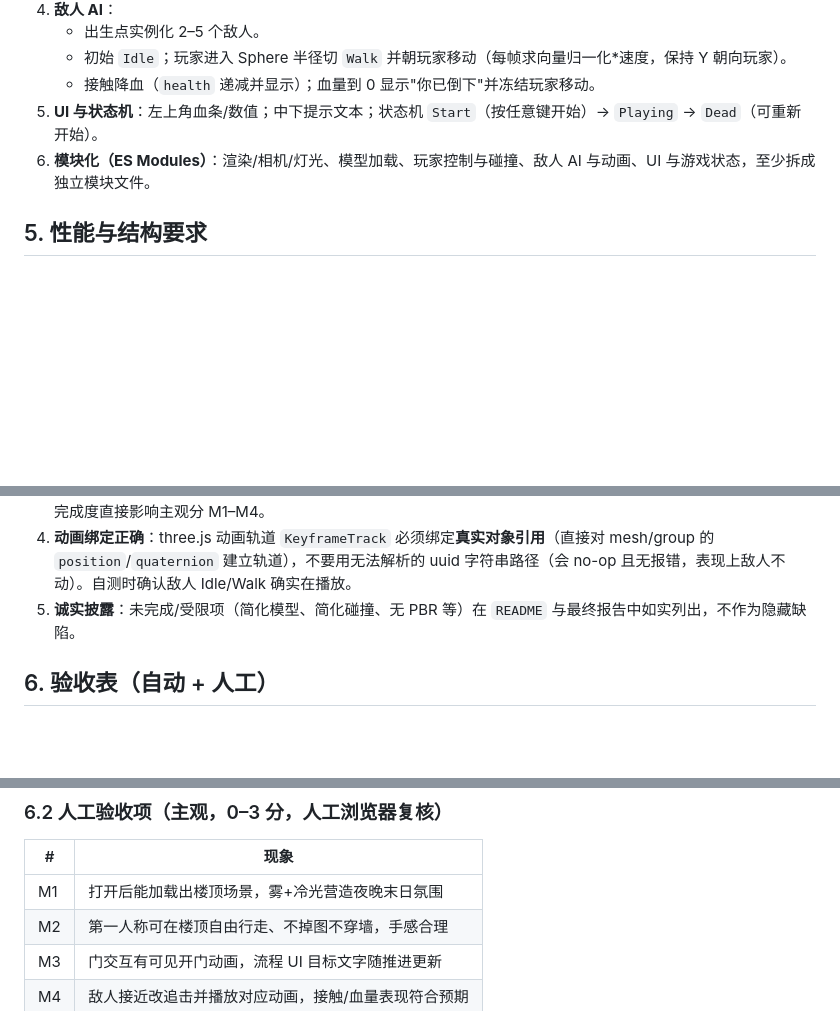
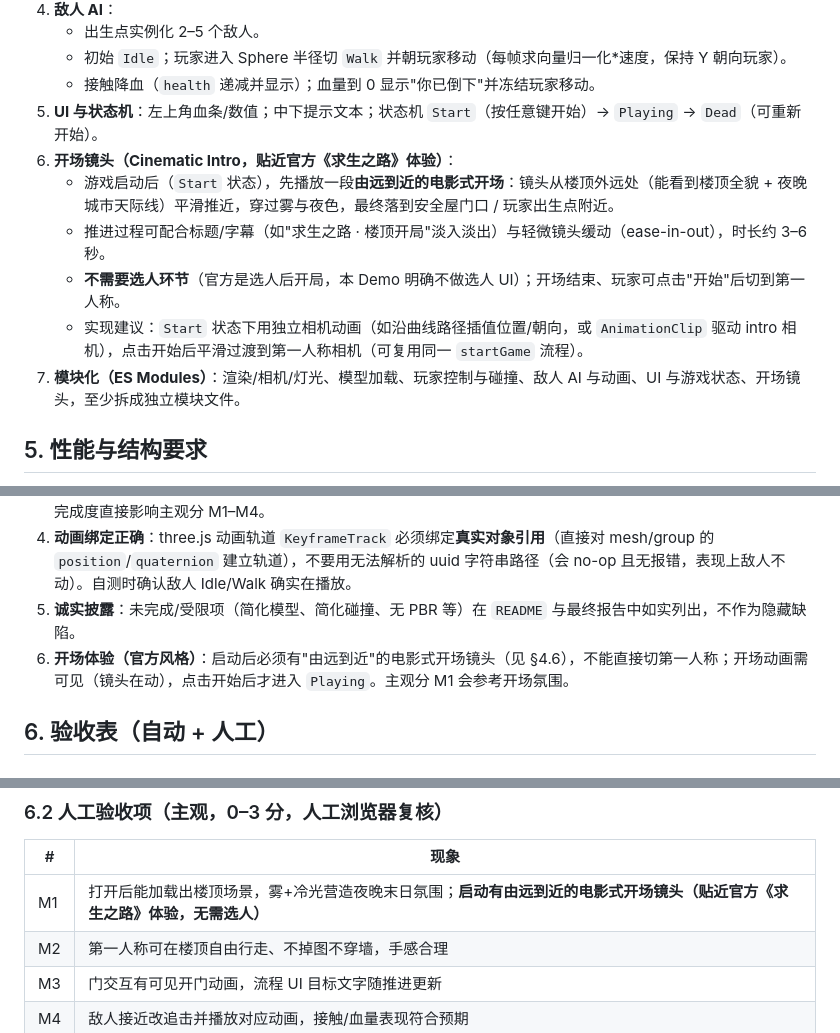
Before and after one commit to yonh/l4d-harness-test, a Markdown page: L4D_ROOFTOP_TASK.md, 3 parts joined by grey strips. Rendered like a GitHub page; blank space fills up the shorter version.

Commit message:
benchmark: add cinematic intro (far-to-near opening, no character select) to TASK §4.6/§5.5/§6.2 M1 + dispatch self-check — closer to official L4D experience

```diff
--- a/L4D_ROOFTOP_TASK.md
+++ b/L4D_ROOFTOP_TASK.md
@@ -76,7 +76,12 @@
    - 初始 `Idle`；玩家进入 Sphere 半径切 `Walk` 并朝玩家移动（每帧求向量归一化*速度，保持 Y 朝向玩家）。
    - 接触降血（`health` 递减并显示）；血量到 0 显示"你已倒下"并冻结玩家移动。
 5. **UI 与状态机**：左上角血条/数值；中下提示文本；状态机 `Start`（按任意键开始）→ `Playing` → `Dead`（可重新开始）。
-6. **模块化（ES Modules）**：渲染/相机/灯光、模型加载、玩家控制与碰撞、敌人 AI 与动画、UI 与游戏状态，至少拆成独立模块文件。
+6. **开场镜头（Cinematic Intro，贴近官方《求生之路》体验）**：
+   - 游戏启动后（`Start` 状态），先播放一段**由远到近的电影式开场**：镜头从楼顶外远处（能看到楼顶全貌 + 夜晚城市天际线）平滑推近，穿过雾与夜色，最终落到安全屋门口 / 玩家出生点附近。
+   - 推进过程可配合标题/字幕（如"求生之路 · 楼顶开局"淡入淡出）与轻微镜头缓动（ease-in-out），时长约 3–6 秒。
+   - **不需要选人环节**（官方是选人后开局，本 Demo 明确不做选人 UI）；开场结束、玩家可点击"开始"后切到第一人称。
+   - 实现建议：`Start` 状态下用独立相机动画（如沿曲线路径插值位置/朝向，或 `AnimationClip` 驱动 intro 相机），点击开始后平滑过渡到第一人称相机（可复用同一 `startGame` 流程）。
+7. **模块化（ES Modules）**：渲染/相机/灯光、模型加载、玩家控制与碰撞、敌人 AI 与动画、UI 与游戏状态、开场镜头，至少拆成独立模块文件。
 
 ## 5. 性能与结构要求
 
@@ -93,6 +98,7 @@
 3. **场景丰富度**：静态场景对象类别 ≥6 类（见 A2），建议达到 8+ 类（门/围栏/小屋/楼梯口/空调/水塔/管道/广告牌/排风/杂物/灯具等）；材质应有粗糙度/金属度区分；贴图 2K 以下（程序化贴图亦可）。「最小可运行」不等于完成——完成度直接影响主观分 M1–M4。
 4. **动画绑定正确**：three.js 动画轨道 `KeyframeTrack` 必须绑定**真实对象引用**（直接对 mesh/group 的 `position`/`quaternion` 建立轨道），不要用无法解析的 uuid 字符串路径（会 no-op 且无报错，表现上敌人不动）。自测时确认敌人 Idle/Walk 确实在播放。
 5. **诚实披露**：未完成/受限项（简化模型、简化碰撞、无 PBR 等）在 `README` 与最终报告中如实列出，不作为隐藏缺陷。
+6. **开场体验（官方风格）**：启动后必须有"由远到近"的电影式开场镜头（见 §4.6），不能直接切第一人称；开场动画需可见（镜头在动），点击开始后才进入 `Playing`。主观分 M1 会参考开场氛围。
 
 ## 6. 验收表（自动 + 人工）
 
@@ -113,7 +119,7 @@
 ### 6.2 人工验收项（主观，0–3 分，人工浏览器复核）
 | # | 现象 |
 |---|------|
-| M1 | 打开后能加载出楼顶场景，雾+冷光营造夜晚末日氛围 |
+| M1 | 打开后能加载出楼顶场景，雾+冷光营造夜晚末日氛围；**启动有由远到近的电影式开场镜头（贴近官方《求生之路》体验，无需选人）** |
 | M2 | 第一人称可在楼顶自由行走、不掉图不穿墙，手感合理 |
 | M3 | 门交互有可见开门动画，流程 UI 目标文字随推进更新 |
 | M4 | 敌人接近改追击并播放对应动画，接触/血量表现符合预期 |
```
Also changed, not shown: orchestration/dispatch_prompt.md (+1 -0 lines).
